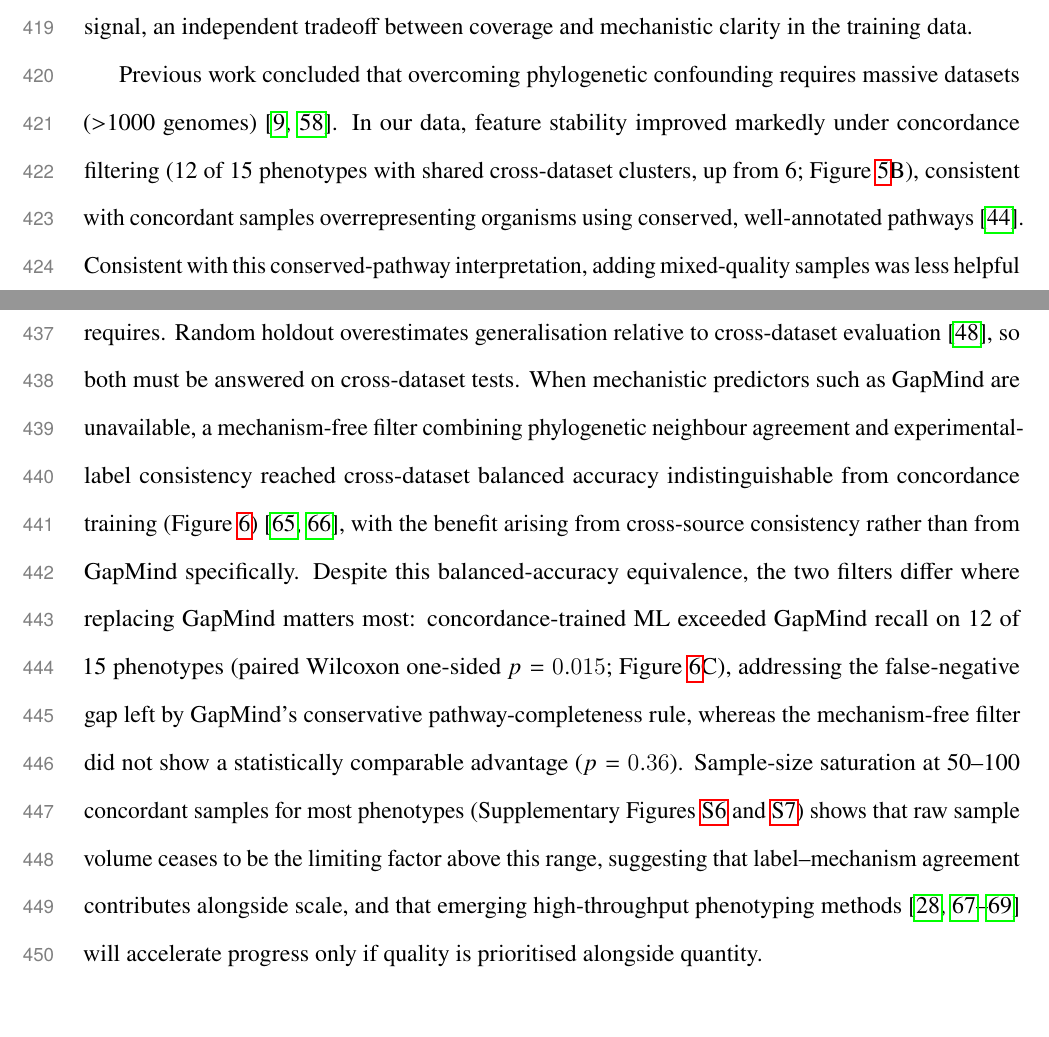
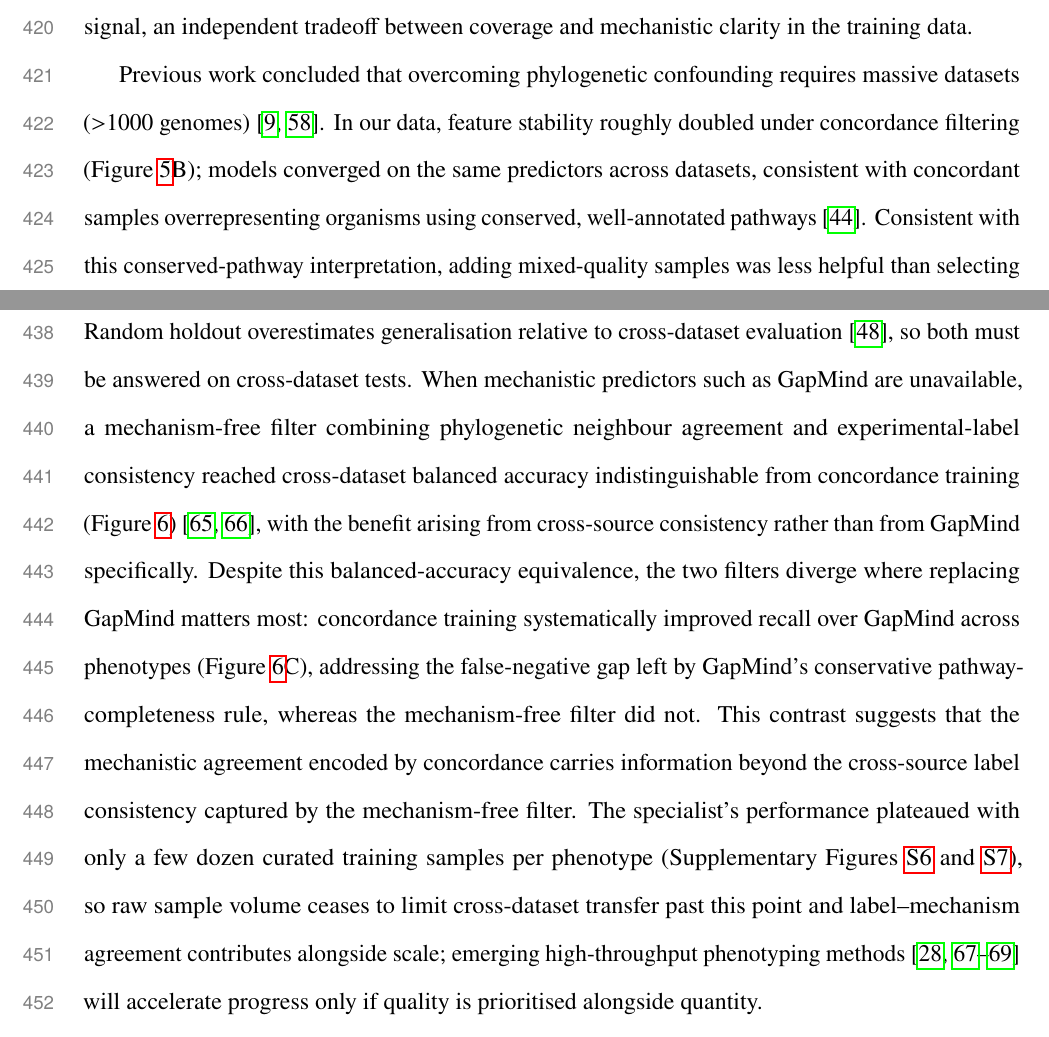
Before and after one commit to kbasecollaborations/trait-prediction-manuscript, a LaTeX paper (main.tex, which reads sections/discussion.tex): two parts of pages 19 and 20 of 58, joined at a grey line, cut so that both start at the same text, the shorter picture padded with empty space. Compiled offline with pdfLaTeX.

Commit message:
fix: make discussion more interpretive

```diff
--- a/sections/discussion.tex
+++ b/sections/discussion.tex
@@ -21,7 +21,7 @@ Consistent with this asymmetry, the concordant-trained model rescued GapMind fal
 Because the rescue rate is non-zero, concordance filtering necessarily discards some discordant samples that carried transferable genomic signal, an independent tradeoff between coverage and mechanistic clarity in the training data.
 
 Previous work concluded that overcoming phylogenetic confounding requires massive datasets ($>$1000 genomes)~\cite{Li2023-up,Yu2025BiasedSampling}.
-In our data, feature stability improved markedly under concordance filtering (12 of 15 phenotypes with shared cross-dataset clusters, up from 6; Figure~\ref{fig:concordant_analysis}B), consistent with concordant samples overrepresenting organisms using conserved, well-annotated pathways~\cite{Martiny2013-ob}.
+In our data, feature stability roughly doubled under concordance filtering (Figure~\ref{fig:concordant_analysis}B); models converged on the same predictors across datasets, consistent with concordant samples overrepresenting organisms using conserved, well-annotated pathways~\cite{Martiny2013-ob}.
 Consistent with this conserved-pathway interpretation, adding mixed-quality samples was less helpful than selecting samples with strong label--mechanism agreement~\cite{Zha2025DataCentric,Whang2023DataQuality}, and phenotype-filtered GapMind features outperformed comprehensive multi-annotation feature sets (Figure~\ref{fig:improvement_strategies}D), whose limited cross-dataset overlap reflects dataset-specific biases~\cite{Leek2010BatchEffects}.
 The concordant-trained model is consequently a specialist that recovers known mechanisms reliably (Figure~\ref{fig:concordant_analysis}B; Table~\ref{tab:main_feature_comparison}) and retains bounded but non-trivial ability to classify discordant cases, rescuing roughly 40\% of GapMind false negatives whose mechanisms leave transferable genomic signatures.
 Its advantage over GapMind was visible under random holdout and as the partial rescue of GapMind false negatives in the discordant subset, but averaged out across the unstratified cross-dataset test (Figure~\ref{fig:concordant_analysis}C), supporting use of the concordant specialist where applicability-domain signals are available.
@@ -31,8 +31,9 @@ Its advantage over GapMind was visible under random holdout and as the partial r
 Deploying a concordant specialist raises two practical questions: whether a mechanism-free filter can substitute when GapMind is unavailable, and how much labelled training data the specialist requires.
 Random holdout overestimates generalisation relative to cross-dataset evaluation~\cite{Roberts2017CrossValidation}, so both must be answered on cross-dataset tests.
 When mechanistic predictors such as GapMind are unavailable, a mechanism-free filter combining phylogenetic neighbour agreement and experimental-label consistency reached cross-dataset balanced accuracy indistinguishable from concordance training (Figure~\ref{fig:improvement_strategies})~\cite{Northcutt2021Confident,Bernhardt2022LabelCleaning}, with the benefit arising from cross-source consistency rather than from GapMind specifically.
-Despite this balanced-accuracy equivalence, the two filters differ where replacing GapMind matters most: concordance-trained ML exceeded GapMind recall on 12 of 15 phenotypes (paired Wilcoxon one-sided $p=0.015$; Figure~\ref{fig:improvement_strategies}C), addressing the false-negative gap left by GapMind's conservative pathway-completeness rule, whereas the mechanism-free filter did not show a statistically comparable advantage ($p=0.36$).
-Sample-size saturation at 50--100 concordant samples for most phenotypes (Supplementary Figures~\ref{fig:sample_size_histidine} and~\ref{fig:all_phenotype_heatmap}) shows that raw sample volume ceases to be the limiting factor above this range, suggesting that label--mechanism agreement contributes alongside scale, and that emerging high-throughput phenotyping methods~\cite{Nichols2011Landscape,Gralka2023-ft,Huang2023-lh,Kehe2019-vr} will accelerate progress only if quality is prioritised alongside quantity.
+Despite this balanced-accuracy equivalence, the two filters diverge where replacing GapMind matters most: concordance training systematically improved recall over GapMind across phenotypes (Figure~\ref{fig:improvement_strategies}C), addressing the false-negative gap left by GapMind's conservative pathway-completeness rule, whereas the mechanism-free filter did not.
+This contrast suggests that the mechanistic agreement encoded by concordance carries information beyond the cross-source label consistency captured by the mechanism-free filter.
+The specialist's performance plateaued with only a few dozen curated training samples per phenotype (Supplementary Figures~\ref{fig:sample_size_histidine} and~\ref{fig:all_phenotype_heatmap}), so raw sample volume ceases to limit cross-dataset transfer past this point and label--mechanism agreement contributes alongside scale; emerging high-throughput phenotyping methods~\cite{Nichols2011Landscape,Gralka2023-ft,Huang2023-lh,Kehe2019-vr} will accelerate progress only if quality is prioritised alongside quantity.
 
 Even with quality-curated training data, deploying any of these specialists on a new genome whose concordance is not known in advance still requires a per-prediction trust signal.
 Prediction confidence ranked correct above incorrect predictions, although the score was not calibrated and was overconfident under cross-dataset shift (Figure~\ref{fig:selective_prediction}A,B)~\cite{Weaver2008AppDomain,Geifman2017SelectiveClassification,Hendrickx2024Reject}.
```
Also changed, not shown: sections/discussion.tex (7 more changed lines).
